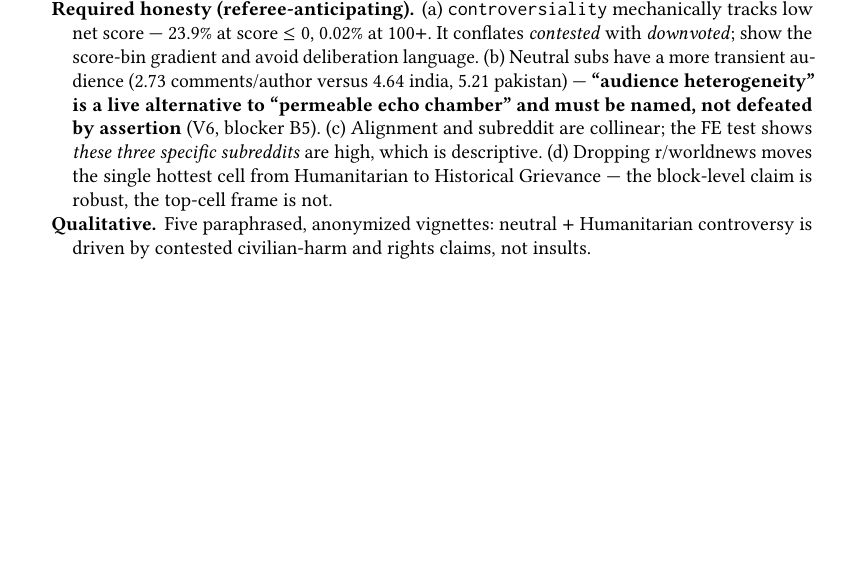
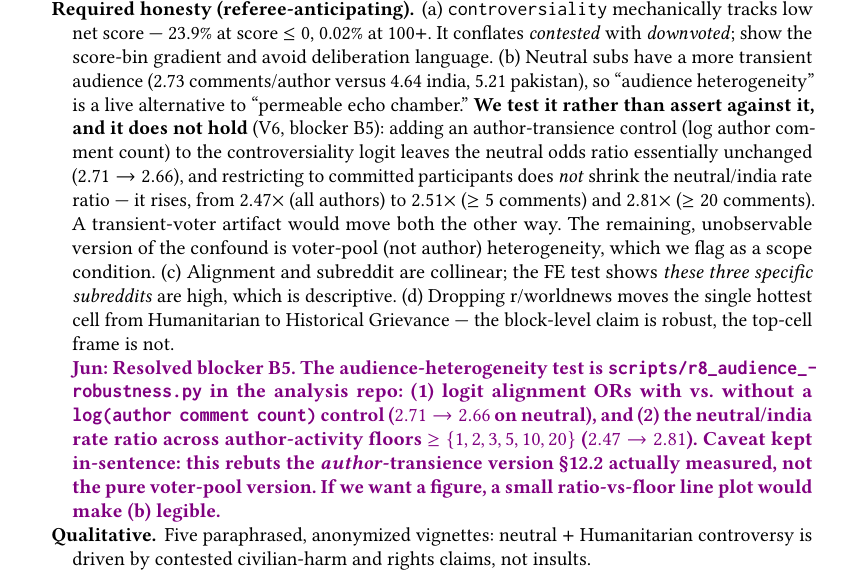
Before and after one commit to Shinhunjun/Longitudinal-Multi-Dimensional-Analysis-of-India-Pakistan-Conflict-Discourse-on-Reddit-2019-2025-, a LaTeX paper (main.tex, which reads sections/05_findings.tex): part of page 17 of 26, cut so that both start at the same text, the shorter picture padded with empty space. Compiled offline with pdfLaTeX.

Commit message:
Findings 5.6 (R8): resolve blocker B5 with audience-heterogeneity test
Co-Authored-By: Claude <noreply@anthropic.com>

```diff
--- a/sections/05_findings.tex
+++ b/sections/05_findings.tex
@@ -318,13 +318,30 @@
   mechanically tracks low net score --- 23.9\% at score $\le 0$, 0.02\% at
   100$+$. It conflates \emph{contested} with \emph{downvoted}; show the score-bin
   gradient and avoid deliberation language. (b)~Neutral subs have a more
-  transient audience (2.73 comments/author versus 4.64 india, 5.21 pakistan) ---
-  \textbf{``audience heterogeneity'' is a live alternative to ``permeable echo
-  chamber'' and must be named, not defeated by assertion} (V6, blocker B5).
-  (c)~Alignment and subreddit are collinear; the FE test shows \emph{these three
-  specific subreddits} are high, which is descriptive. (d)~Dropping r/worldnews
-  moves the single hottest cell from Humanitarian to Historical Grievance --- the
-  block-level claim is robust, the top-cell frame is not.
+  transient audience (2.73 comments/author versus 4.64 india, 5.21 pakistan), so
+  ``audience heterogeneity'' is a live alternative to ``permeable echo chamber.''
+  \textbf{We test it rather than assert against it, and it does not hold} (V6,
+  blocker B5): adding an author-transience control (log author comment count) to
+  the controversiality logit leaves the neutral odds ratio essentially unchanged
+  ($2.71 \rightarrow 2.66$), and restricting to committed participants does
+  \emph{not} shrink the neutral/india rate ratio --- it rises, from
+  $2.47\times$ (all authors) to $2.51\times$ ($\ge 5$ comments) and $2.81\times$
+  ($\ge 20$ comments). A transient-voter artifact would move both the other way.
+  The remaining, unobservable version of the confound is voter-pool (not author)
+  heterogeneity, which we flag as a scope condition. (c)~Alignment and subreddit
+  are collinear; the FE test shows \emph{these three specific subreddits} are
+  high, which is descriptive. (d)~Dropping r/worldnews moves the single hottest
+  cell from Humanitarian to Historical Grievance --- the block-level claim is
+  robust, the top-cell frame is not.
+
+\jun{Resolved blocker B5. The audience-heterogeneity test is
+\texttt{scripts/r8\_audience\_robustness.py} in the analysis repo: (1) logit
+alignment ORs with vs.\ without a \texttt{log(author comment count)} control
+($2.71 \rightarrow 2.66$ on neutral), and (2) the neutral/india rate ratio across
+author-activity floors $\ge\{1,2,3,5,10,20\}$ ($2.47 \rightarrow 2.81$). Caveat
+kept in-sentence: this rebuts the \emph{author}-transience version §12.2 actually
+measured, not the pure voter-pool version. If we want a figure, a small
+ratio-vs-floor line plot would make (b) legible.}
 
 \item[Qualitative.] Five paraphrased, anonymized vignettes: neutral $+$
   Humanitarian controversy is driven by contested civilian-harm and rights
```
